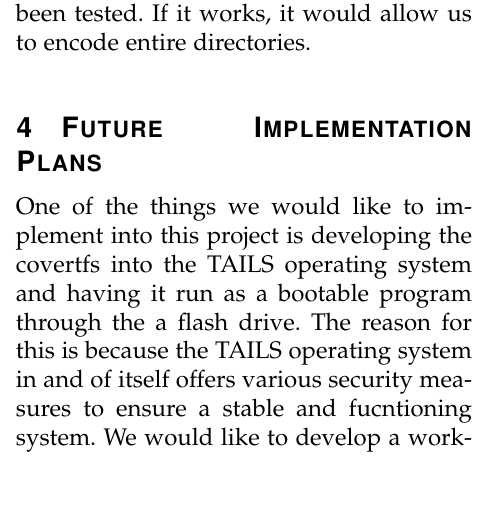
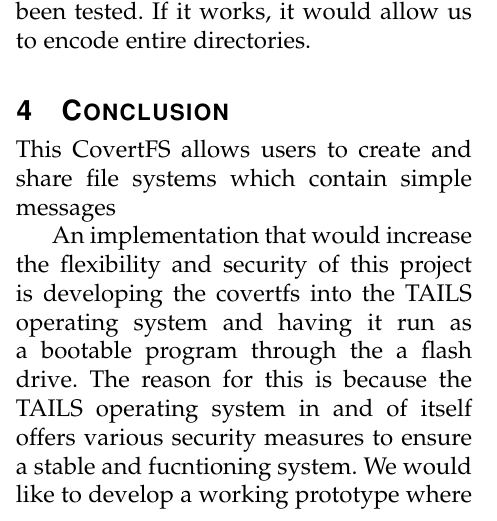
Before and after one commit to gorhack/webStegFS_project, a LaTeX paper (paper/covertfs.tex): part of one column of page 3 of 4, cut so that both start at the same text, the shorter picture padded with empty space. Compiled offline with pdfLaTeX.

Commit message:
changes to conclusion
Made slight changes. Need to pull in order to continue.

```diff
--- a/paper/covertfs.tex
+++ b/paper/covertfs.tex
@@ -61,9 +61,11 @@
 
 %Is it ethical? Weighing the good vs the bad uses this system provides. What are the ethics of this system when we are storing our system on a social media or file sharing site (like sendspace)?
 
-\section{Future Implementation Plans}
+\section{Conclusion}
 
-One of the things we would like to implement into this project is developing the covertfs into the TAILS operating system and having it run as a bootable program through the a flash drive. The reason for this is because the TAILS operating system in and of itself offers various security measures to ensure a stable and fucntioning system. We would like to develop a working prototype where our covertfs is integrated in the TAILS operating system to further allow confidentality and plausible deniability to the users.
+This CovertFS allows users to create and share file systems which contain simple messages
+
+An implementation that would increase the flexibility and security of this project is developing the covertfs into the TAILS operating system and having it run as a bootable program through the a flash drive. The reason for this is because the TAILS operating system in and of itself offers various security measures to ensure a stable and fucntioning system. We would like to develop a working prototype where our covertfs is integrated in the TAILS operating system to further allow confidentality and plausible deniability to the users.
 
 The original concept paper\cite{Baliga2007}
 
```
Also changed, not shown: paper/covertfs.tex (2 more changed lines).
